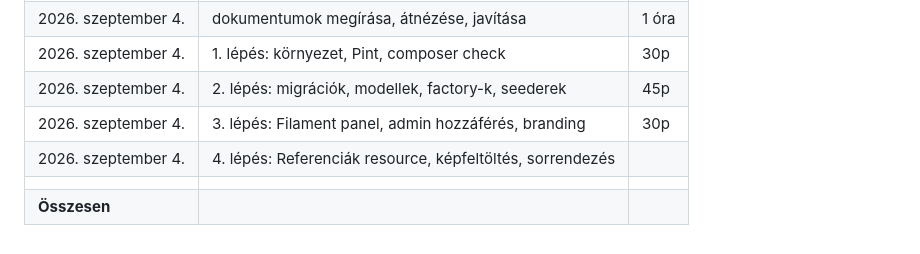
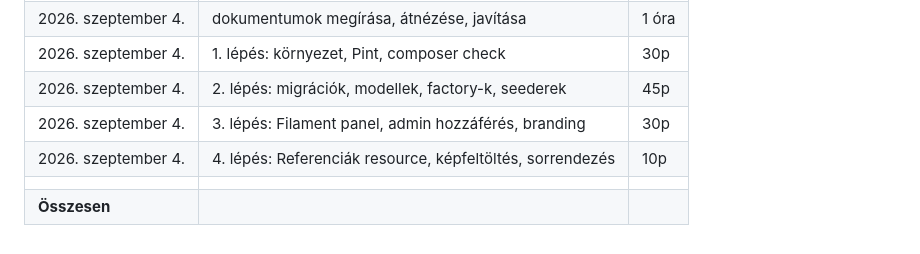
Before and after one commit to flows699/fws-landing, a Markdown page: docs/07-munkamenet.md, the part around the change. GitHub-like rendering.

Commit message:
docs: update time log for project resource step duration

```diff
--- a/docs/07-munkamenet.md
+++ b/docs/07-munkamenet.md
@@ -146,6 +146,6 @@ A kiírás kéri a becsült ráfordítást. Vezesd menet közben, ne utólag bec
 |2026. szeptember 4. | 1. lépés: környezet, Pint, composer check | 30p |
 |2026. szeptember 4. | 2. lépés: migrációk, modellek, factory-k, seederek | 45p |
 |2026. szeptember 4. | 3. lépés: Filament panel, admin hozzáférés, branding | 30p |
-|2026. szeptember 4. | 4. lépés: Referenciák resource, képfeltöltés, sorrendezés | |
+|2026. szeptember 4. | 4. lépés: Referenciák resource, képfeltöltés, sorrendezés | 10p |
 | | | |
 | **Összesen** | | |
```
